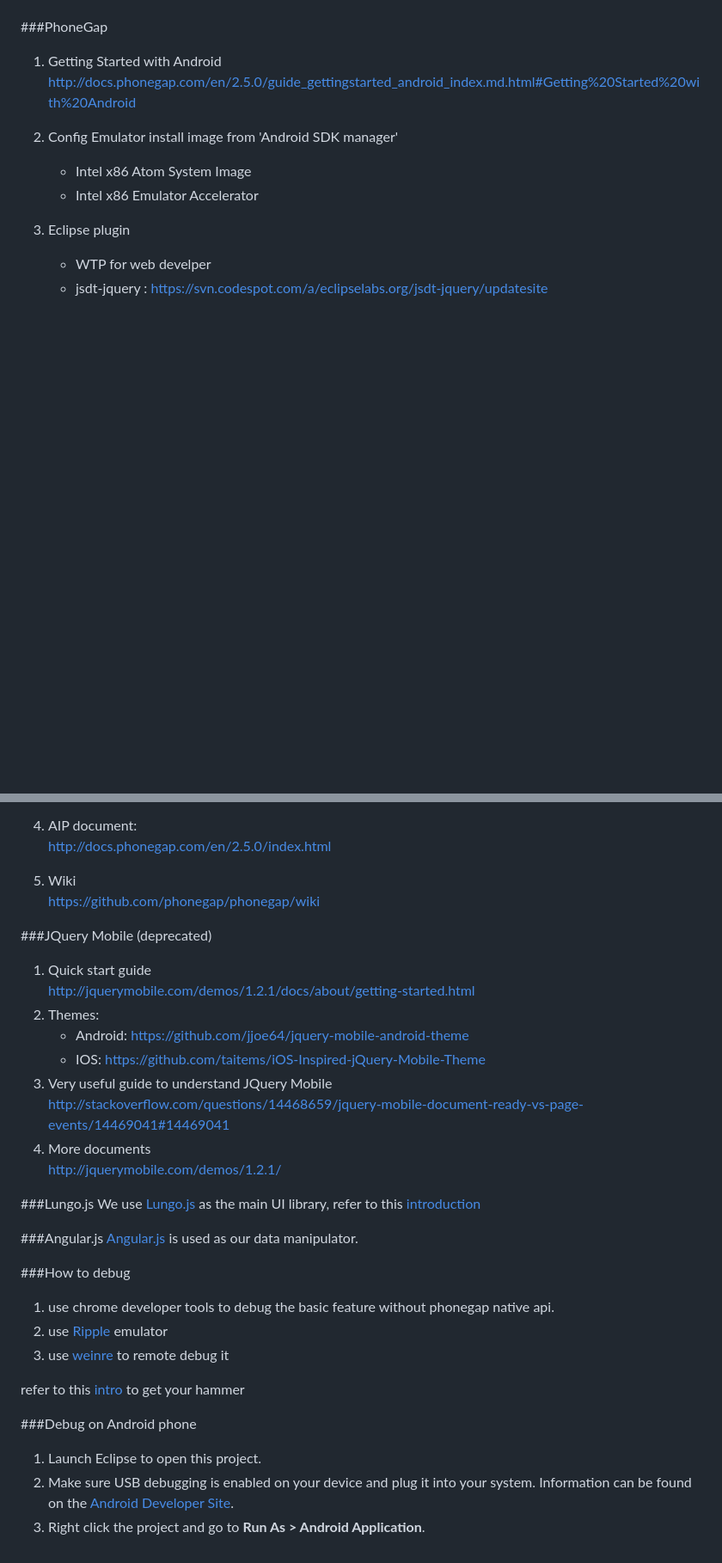
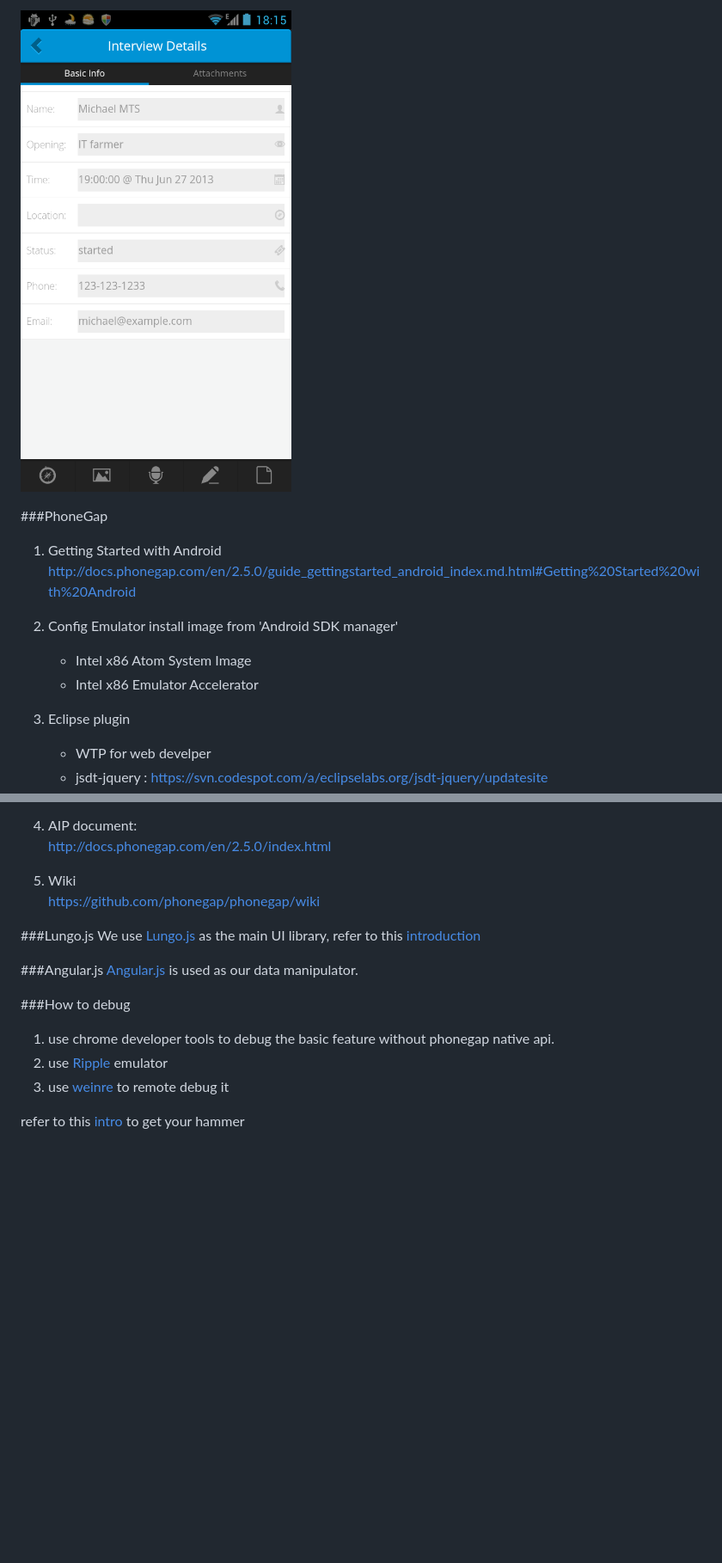
Before and after one commit to Chunjie/heroapp-LetsHire-MobileApp, a Markdown page: README.md, 2 parts joined by grey strips. Shown: that part at 86% size. Rendered like a GitHub page; pictures changed too: imgs/phone3.png (added); blank space fills up the shorter version.

```diff
--- a/README.md
+++ b/README.md
@@ -59,3 +74,5 @@ The codes we wrote are in the assets/www/ dir:
+![Image](imgs/phone3.png)
+
 ###PhoneGap
 1. Getting Started with Android
      http://docs.phonegap.com/en/2.5.0/guide_gettingstarted_android_index.md.html#Getting%20Started%20with%20Android
@@ -72,17 +89,6 @@ The codes we wrote are in the assets/www/ dir:
 5. 	Wiki
 	https://github.com/phonegap/phonegap/wiki
 
-###JQuery Mobile (deprecated)
-1. Quick start guide
-	http://jquerymobile.com/demos/1.2.1/docs/about/getting-started.html
-2. Themes:
-	*  Android: https://github.com/jjoe64/jquery-mobile-android-theme
-	*  IOS: https://github.com/taitems/iOS-Inspired-jQuery-Mobile-Theme
-3. Very useful guide to understand JQuery Mobile
-	http://stackoverflow.com/questions/14468659/jquery-mobile-document-ready-vs-page-events/14469041#14469041
-4. More documents
-	http://jquerymobile.com/demos/1.2.1/
-
 ###Lungo.js
 We use [Lungo.js](http://lungo.tapquo.com/) as the main UI library, refer to this [introduction](http://lungo.tapquo.com/howto/prototype/)
 
@@ -95,8 +101,3 @@ We use [Lungo.js](http://lungo.tapquo.com/) as the main UI library, refer to thi
 3. use [weinre](http://people.apache.org/~pmuellr/weinre/docs/latest/Home.html) to remote debug it
 
 refer to this [intro](https://github.com/phonegap/phonegap/wiki/Debugging-in-PhoneGap) to get your hammer
-
-###Debug on Android phone
-1. Launch Eclipse to open this project.
-2. Make sure USB debugging is enabled on your device and plug it into your system. Information can be found on the [Android Developer Site](http://developer.android.com/tools/device.html).
-3. Right click the project and go to **Run As > Android Application**.
```
Also changed, not shown: other parts of README.md (+15 -0 lines), imgs/emulator.png (added), imgs/phone1.png (added), imgs/phone2.png (added).
